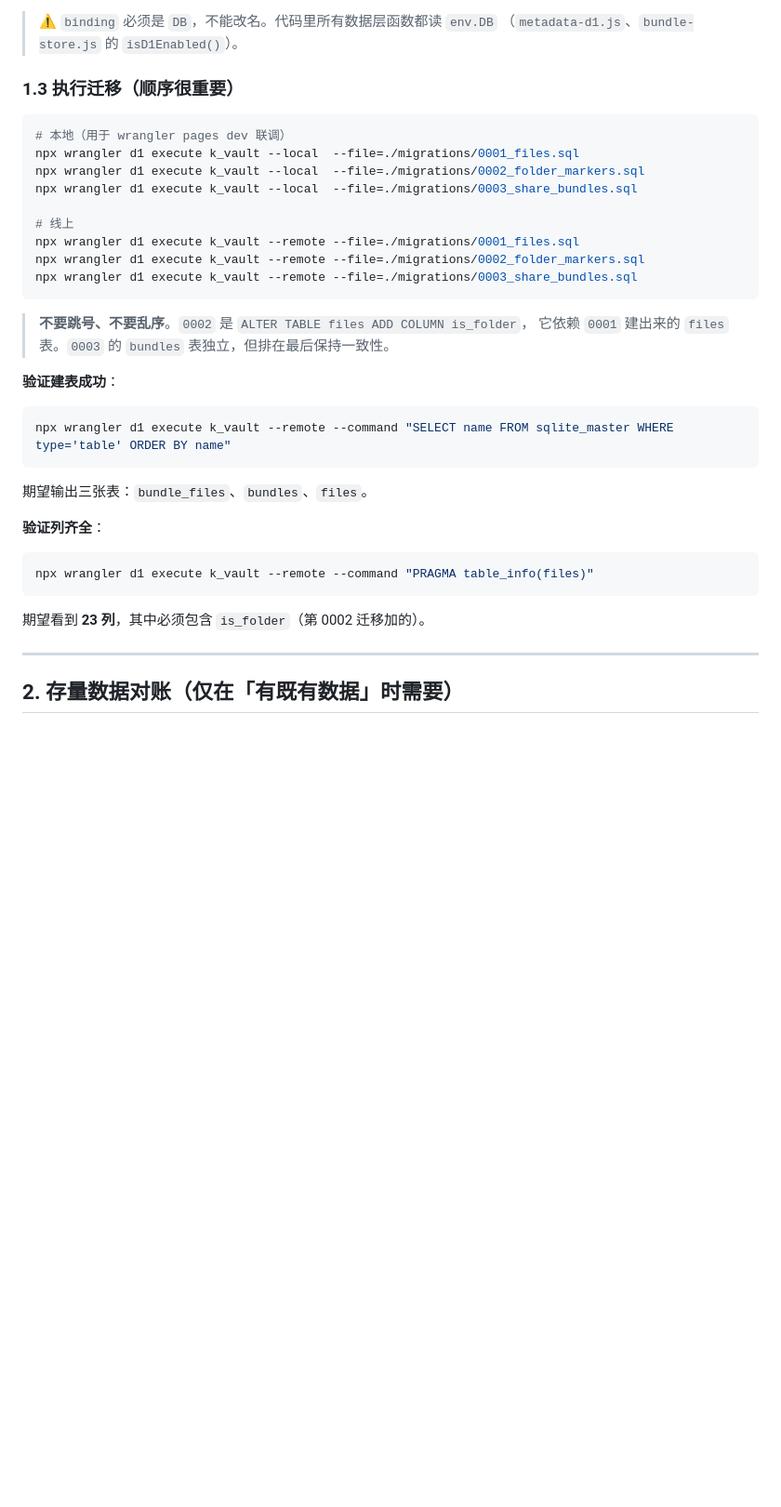
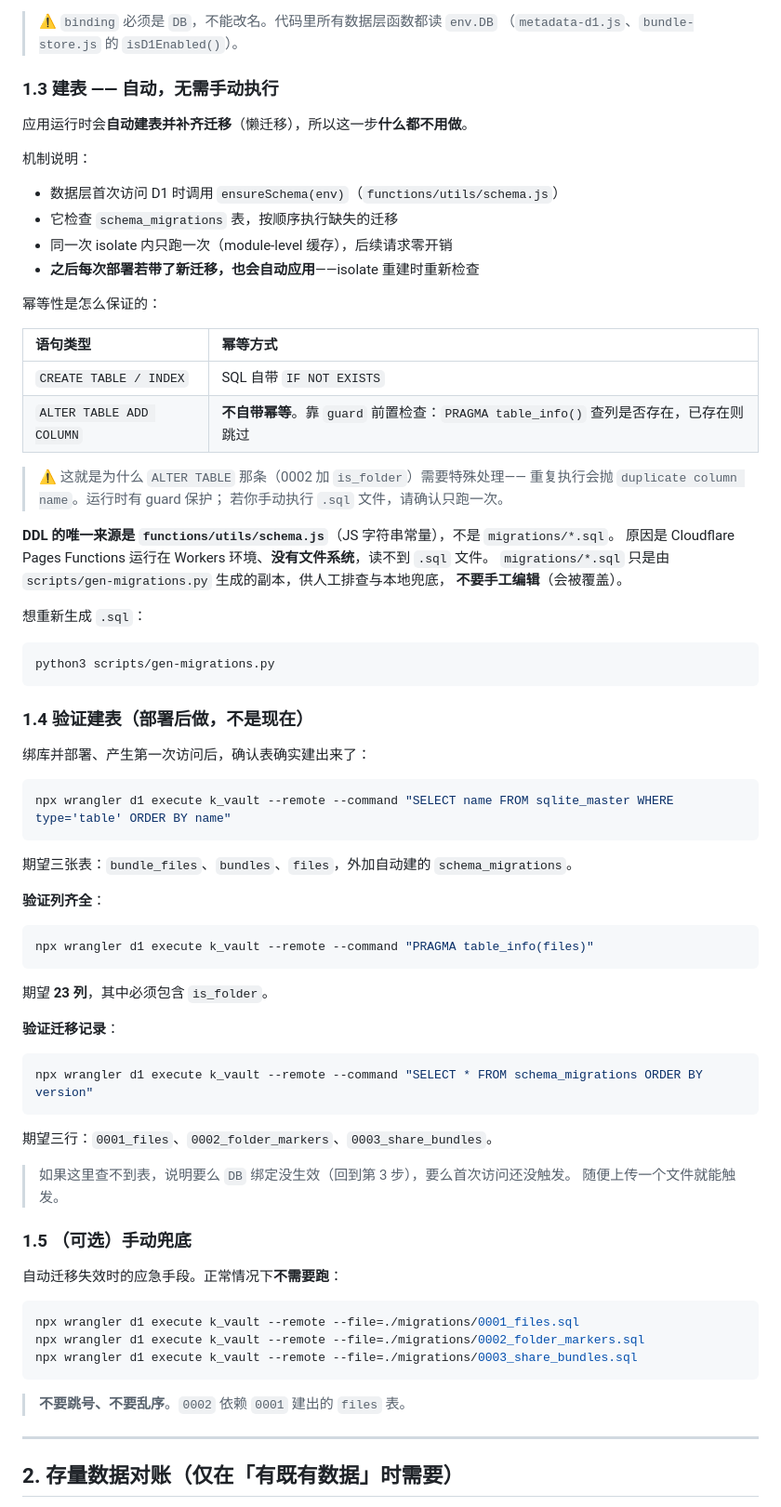
Before and after one commit to Linyueying/K-Vault-Next, a Markdown page: docs/d1-migration-checklist.md, the part around one of its changes. Shown at 93% size. Rendered like a GitHub page; blank space fills up the shorter version.

Commit message:
docs: 清单中建表步骤改为自动，仅保留一次性 d1 create
自动迁移落地后，部署流程里唯一需要手动的一步只剩
wrangler d1 create（Cloudflare 硬限制，API 无法在部署时建库）。
手工执行 .sql 降级为可选兜底。

````diff
--- a/docs/d1-migration-checklist.md
+++ b/docs/d1-migration-checklist.md
@@ -55,30 +59,48 @@ database_id = "xxxxxxxx-xxxx-xxxx-xxxx-xxxxxxxxxxxx"
 > ⚠️ `binding` 必须是 `DB`，不能改名。代码里所有数据层函数都读 `env.DB`
 > （`metadata-d1.js`、`bundle-store.js` 的 `isD1Enabled()`）。
 
-### 1.3 执行迁移（顺序很重要）
+### 1.3 建表 —— **自动，无需手动执行**
+
+应用运行时会**自动建表并补齐迁移**（懒迁移），所以这一步**什么都不用做**。
+
+机制说明：
+
+- 数据层首次访问 D1 时调用 `ensureSchema(env)`（`functions/utils/schema.js`）
+- 它检查 `schema_migrations` 表，按顺序执行缺失的迁移
+- 同一次 isolate 内只跑一次（module-level 缓存），后续请求零开销
+- **之后每次部署若带了新迁移，也会自动应用**——isolate 重建时重新检查
+
+幂等性是怎么保证的：
+
+| 语句类型 | 幂等方式 |
+| :--- | :--- |
+| `CREATE TABLE / INDEX` | SQL 自带 `IF NOT EXISTS` |
+| `ALTER TABLE ADD COLUMN` | **不自带幂等**。靠 `guard` 前置检查：`PRAGMA table_info()` 查列是否存在，已存在则跳过 |
+
+> ⚠️ 这就是为什么 `ALTER TABLE` 那条（0002 加 `is_folder`）需要特殊处理——
+> 重复执行会抛 `duplicate column name`。运行时有 guard 保护；
+> 若你手动执行 `.sql` 文件，请确认只跑一次。
+
+**DDL 的唯一来源是 `functions/utils/schema.js`**（JS 字符串常量），不是 `migrations/*.sql`。
+原因是 Cloudflare Pages Functions 运行在 Workers 环境、**没有文件系统**，读不到 `.sql` 文件。
+`migrations/*.sql` 只是由 `scripts/gen-migrations.py` 生成的副本，供人工排查与本地兜底，
+**不要手工编辑**（会被覆盖）。
+
+想重新生成 `.sql`：
 
 ```bash
-# 本地（用于 wrangler pages dev 联调）
-npx wrangler d1 execute k_vault --local  --file=./migrations/0001_files.sql
-npx wrangler d1 execute k_vault --local  --file=./migrations/0002_folder_markers.sql
-npx wrangler d1 execute k_vault --local  --file=./migrations/0003_share_bundles.sql
-
-# 线上
-npx wrangler d1 execute k_vault --remote --file=./migrations/0001_files.sql
-npx wrangler d1 execute k_vault --remote --file=./migrations/0002_folder_markers.sql
-npx wrangler d1 execute k_vault --remote --file=./migrations/0003_share_bundles.sql
+python3 scripts/gen-migrations.py
 ```
 
-> **不要跳号、不要乱序**。`0002` 是 `ALTER TABLE files ADD COLUMN is_folder`，
-> 它依赖 `0001` 建出来的 `files` 表。`0003` 的 `bundles` 表独立，但排在最后保持一致性。
+### 1.4 验证建表（部署后做，不是现在）
 
-**验证建表成功**：
+绑库并部署、产生第一次访问后，确认表确实建出来了：
 
 ```bash
 npx wrangler d1 execute k_vault --remote --command "SELECT name FROM sqlite_master WHERE type='table' ORDER BY name"
 ```
 
-期望输出三张表：`bundle_files`、`bundles`、`files`。
+期望三张表：`bundle_files`、`bundles`、`files`，外加自动建的 `schema_migrations`。
 
 **验证列齐全**：
 
@@ -86,7 +108,30 @@ npx wrangler d1 execute k_vault --remote --command "SELECT name FROM sqlite_mast
 npx wrangler d1 execute k_vault --remote --command "PRAGMA table_info(files)"
 ```
 
-期望看到 **23 列**，其中必须包含 `is_folder`（第 0002 迁移加的）。
+期望 **23 列**，其中必须包含 `is_folder`。
+
+**验证迁移记录**：
+
+```bash
+npx wrangler d1 execute k_vault --remote --command "SELECT * FROM schema_migrations ORDER BY version"
+```
+
+期望三行：`0001_files`、`0002_folder_markers`、`0003_share_bundles`。
+
+> 如果这里查不到表，说明要么 `DB` 绑定没生效（回到第 3 步），要么首次访问还没触发。
+> 随便上传一个文件就能触发。
+
+### 1.5 （可选）手动兜底
+
+自动迁移失效时的应急手段。正常情况下**不需要跑**：
+
+```bash
+npx wrangler d1 execute k_vault --remote --file=./migrations/0001_files.sql
+npx wrangler d1 execute k_vault --remote --file=./migrations/0002_folder_markers.sql
+npx wrangler d1 execute k_vault --remote --file=./migrations/0003_share_bundles.sql
+```
+
+> **不要跳号、不要乱序**。`0002` 依赖 `0001` 建出的 `files` 表。
 
 ---
 
````
Also changed, not shown: other parts of docs/d1-migration-checklist.md (+4 -0 lines).
